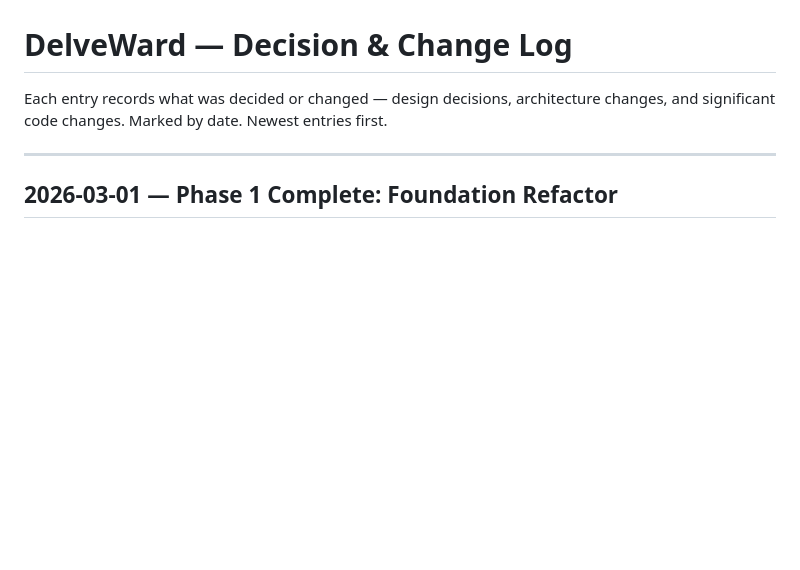
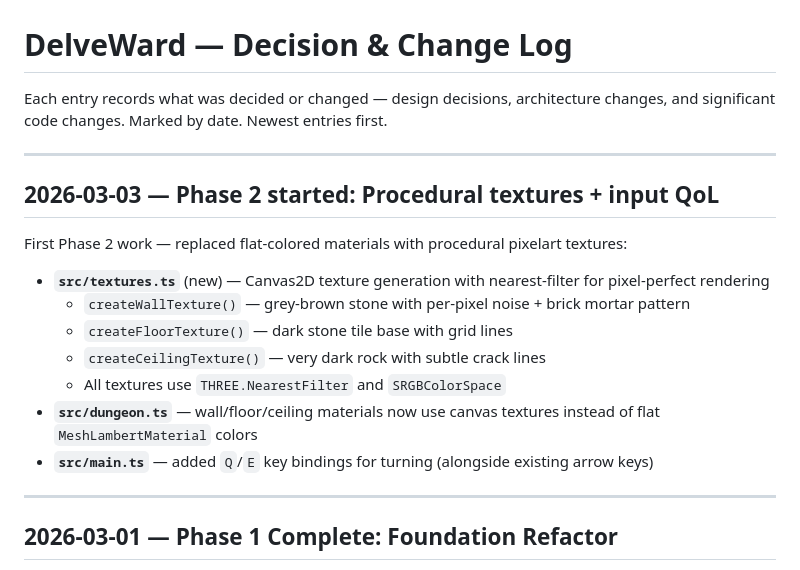
Before and after one commit to l3hox/DelveWard, a Markdown page: LOG.md, the part around the change. Rendered like a GitHub page; blank space fills up the shorter version.

Commit message:
Update PROGRESS.md and LOG.md for Phase 2 start
Co-Authored-By: Claude Opus 4.6 <noreply@anthropic.com>

```diff
--- a/LOG.md
+++ b/LOG.md
@@ -1,6 +1,20 @@
 # DelveWard — Decision & Change Log
 
 Each entry records what was decided or changed — design decisions, architecture changes, and significant code changes. Marked by date. Newest entries first.
+
+---
+
+## 2026-03-03 — Phase 2 started: Procedural textures + input QoL
+
+First Phase 2 work — replaced flat-colored materials with procedural pixelart textures:
+
+- **`src/textures.ts`** (new) — Canvas2D texture generation with nearest-filter for pixel-perfect rendering
+  - `createWallTexture()` — grey-brown stone with per-pixel noise + brick mortar pattern
+  - `createFloorTexture()` — dark stone tile base with grid lines
+  - `createCeilingTexture()` — very dark rock with subtle crack lines
+  - All textures use `THREE.NearestFilter` and `SRGBColorSpace`
+- **`src/dungeon.ts`** — wall/floor/ceiling materials now use canvas textures instead of flat `MeshLambertMaterial` colors
+- **`src/main.ts`** — added `Q`/`E` key bindings for turning (alongside existing arrow keys)
 
 ---
 
```
Also changed, not shown: PROGRESS.md (+9 -3 lines).
